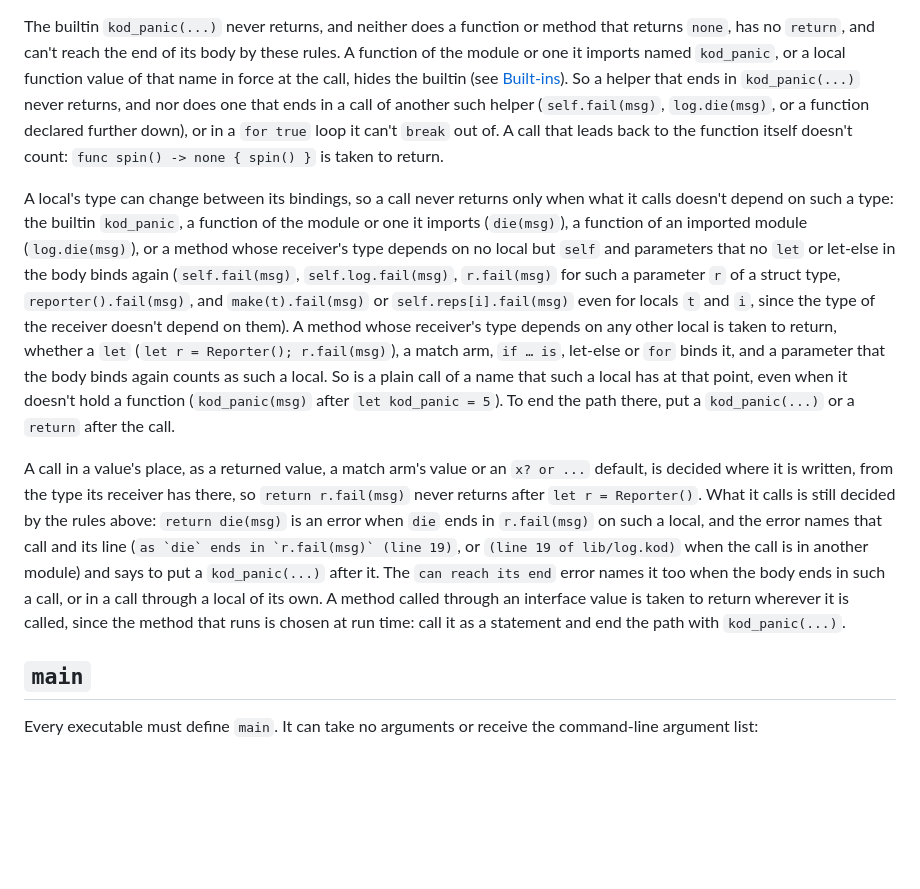
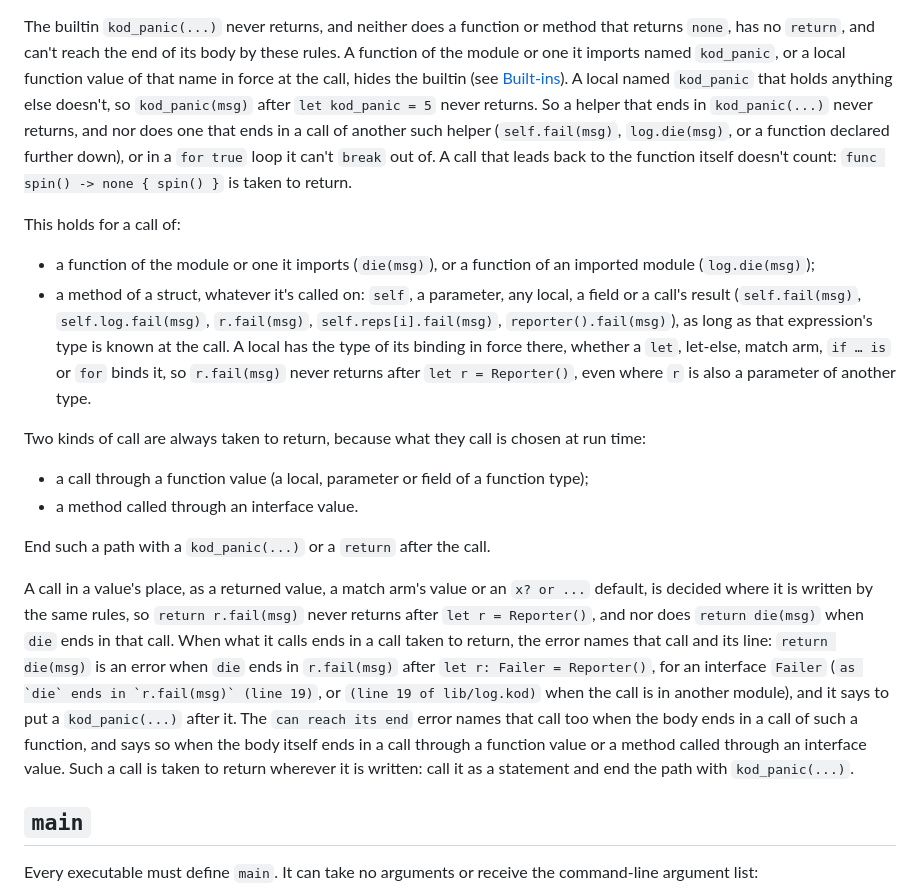
Before and after one commit to filipsalo/kodlang, a Markdown page: docs/functions.md, the part around the change. Rendered like a GitHub page; blank space fills up the shorter version.

Commit message:
docs: a method on a local never returns when its method doesn't
With blocks scoped, a local has the type of the binding in force at a
call, so a method of a struct never returns whatever it's called on when
its own body can't finish, and `kod_panic(msg)` after `let kod_panic = 5`
calls the builtin; only calls through a function value or an interface
value are still taken to return, since what they call is chosen at run
time.

Co-Authored-By: Claude Fable 5.1 <noreply@anthropic.com>

```diff
--- a/docs/functions.md
+++ b/docs/functions.md
@@ -175,44 +175,52 @@ The builtin `kod_panic(...)` never returns, and neither does a function or
 method that returns `none`, has no `return`, and can't reach the end of its
 body by these rules. A function of the module or one it imports named
 `kod_panic`, or a local function value of that name in force at the
-call, hides the builtin (see [Built-ins](builtins.md)). So a helper that
-ends in `kod_panic(...)` never returns, and nor does one that ends in a
-call of another such helper (`self.fail(msg)`, `log.die(msg)`, or a
-function declared further down), or in a `for true` loop it can't `break`
-out of. A call that leads back to the function itself doesn't count:
+call, hides the builtin (see [Built-ins](builtins.md)). A local named
+`kod_panic` that holds anything else doesn't, so `kod_panic(msg)` after
+`let kod_panic = 5` never returns. So a helper that ends in
+`kod_panic(...)` never returns, and nor does one that ends in a call of
+another such helper (`self.fail(msg)`, `log.die(msg)`, or a function
+declared further down), or in a `for true` loop it can't `break` out of.
+A call that leads back to the function itself doesn't count:
 `func spin() -> none { spin() }` is taken to return.
 
-A local's type can change between its bindings, so a call never
-returns only when what it calls doesn't depend on such a type: the builtin
-`kod_panic`, a function of the module or one it imports (`die(msg)`), a
-function of an imported module (`log.die(msg)`), or a method whose
-receiver's type depends on no local but `self` and parameters that no
-`let` or let-else in the body binds again (`self.fail(msg)`,
-`self.log.fail(msg)`, `r.fail(msg)` for such a parameter `r` of a
-struct type, `reporter().fail(msg)`, and `make(t).fail(msg)` or
-`self.reps[i].fail(msg)` even for locals `t` and `i`, since the type of
-the receiver doesn't depend on them). A method whose receiver's type
-depends on any other local is taken to return, whether a `let`
-(`let r = Reporter(); r.fail(msg)`), a match arm, `if … is`, let-else or
-`for` binds it, and a parameter that the body binds again counts as such
-a local. So is a plain call of a name that such a local has at that
-point, even when it doesn't hold a function (`kod_panic(msg)` after
-`let kod_panic = 5`). To end the path there, put a `kod_panic(...)` or a
-`return` after the call.
+This holds for a call of:
+
+- a function of the module or one it imports (`die(msg)`), or a function
+  of an imported module (`log.die(msg)`);
+- a method of a struct, whatever it's called on: `self`, a parameter,
+  any local, a field or a call's result (`self.fail(msg)`,
+  `self.log.fail(msg)`, `r.fail(msg)`, `self.reps[i].fail(msg)`,
+  `reporter().fail(msg)`), as long as that expression's type is known at
+  the call. A local has the type of its binding in force there, whether a
+  `let`, let-else, match arm, `if … is` or `for` binds it, so
+  `r.fail(msg)` never returns after `let r = Reporter()`, even where `r`
+  is also a parameter of another type.
+
+Two kinds of call are always taken to return, because what they call is
+chosen at run time:
+
+- a call through a function value (a local, parameter or field of a
+  function type);
+- a method called through an interface value.
+
+End such a path with a `kod_panic(...)` or a `return` after the call.
 
 A call in a value's place, as a returned value, a match arm's value or an
-`x? or ...` default, is decided where it is written, from the type its
-receiver has there, so `return r.fail(msg)` never returns after
-`let r = Reporter()`. What it calls is still decided by the rules above:
-`return die(msg)` is an error when `die` ends in `r.fail(msg)` on such a
-local, and the error names that call and its line
+`x? or ...` default, is decided where it is written by the same rules, so
+`return r.fail(msg)` never returns after `let r = Reporter()`, and nor
+does `return die(msg)` when `die` ends in that call. When what it calls
+ends in a call taken to return, the error names that call and its line:
+`return die(msg)` is an error when `die` ends in `r.fail(msg)` after
+`let r: Failer = Reporter()`, for an interface `Failer`
 (`` as `die` ends in `r.fail(msg)` (line 19) ``, or
-`` (line 19 of lib/log.kod) `` when the call is in another module) and
-says to put a `kod_panic(...)` after it. The `can reach its end` error names it too
-when the body ends in such a call, or in a call through a local of its
-own. A method called through an interface value is taken to return
-wherever it is called, since the method that runs is chosen at run
-time: call it as a statement and end the path with `kod_panic(...)`.
+`` (line 19 of lib/log.kod) `` when the call is in another module), and
+it says to put a `kod_panic(...)` after it. The `can reach its end` error
+names that call too when the body ends in a call of such a function, and
+says so when the body itself ends in a call through a function value or
+a method called through an interface value. Such a call is taken to
+return wherever it is written: call it as a statement and end the path
+with `kod_panic(...)`.
 
 ## `main`
 
```
Also changed, not shown: docs/builtins.md (+3 -1 lines), docs/control-flow.md (+6 -7 lines).
